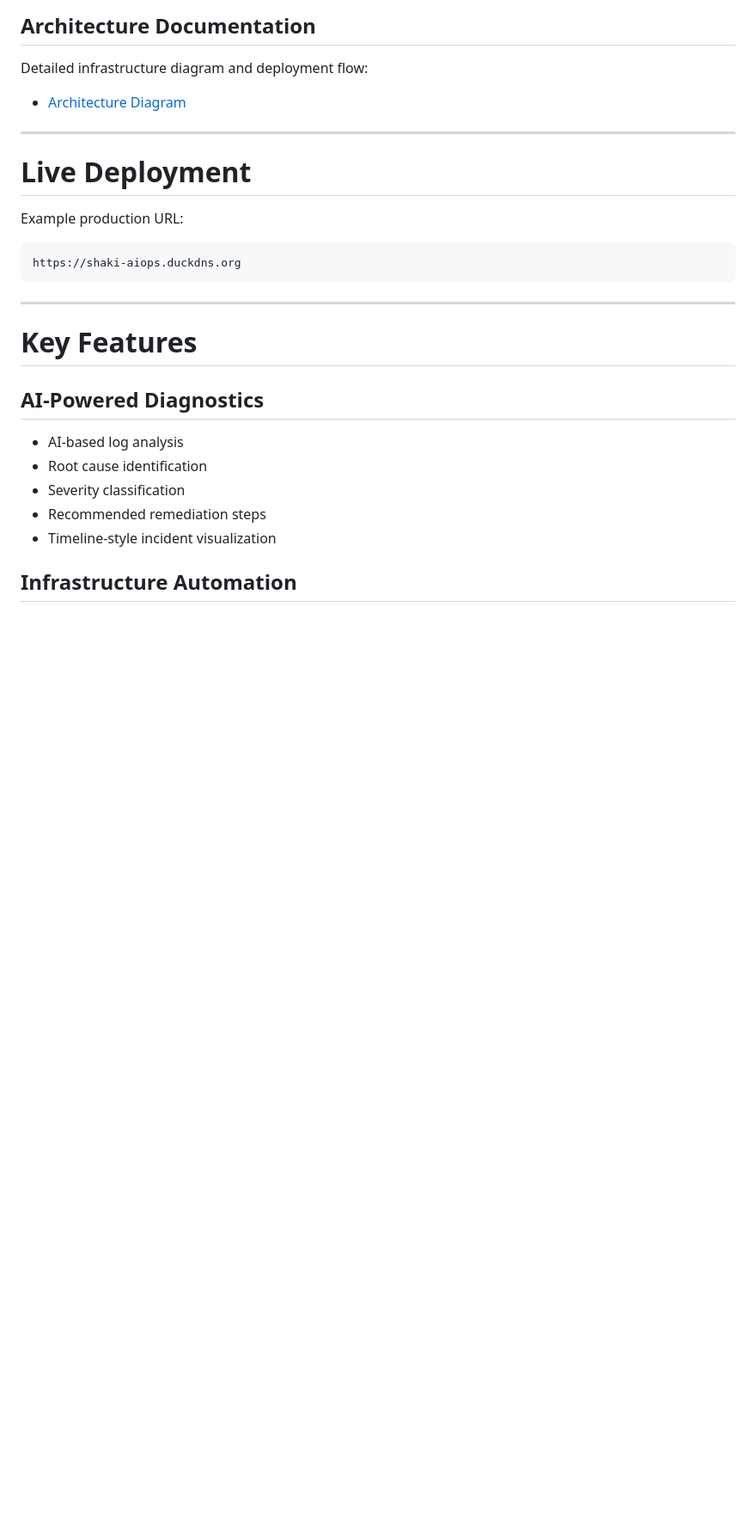
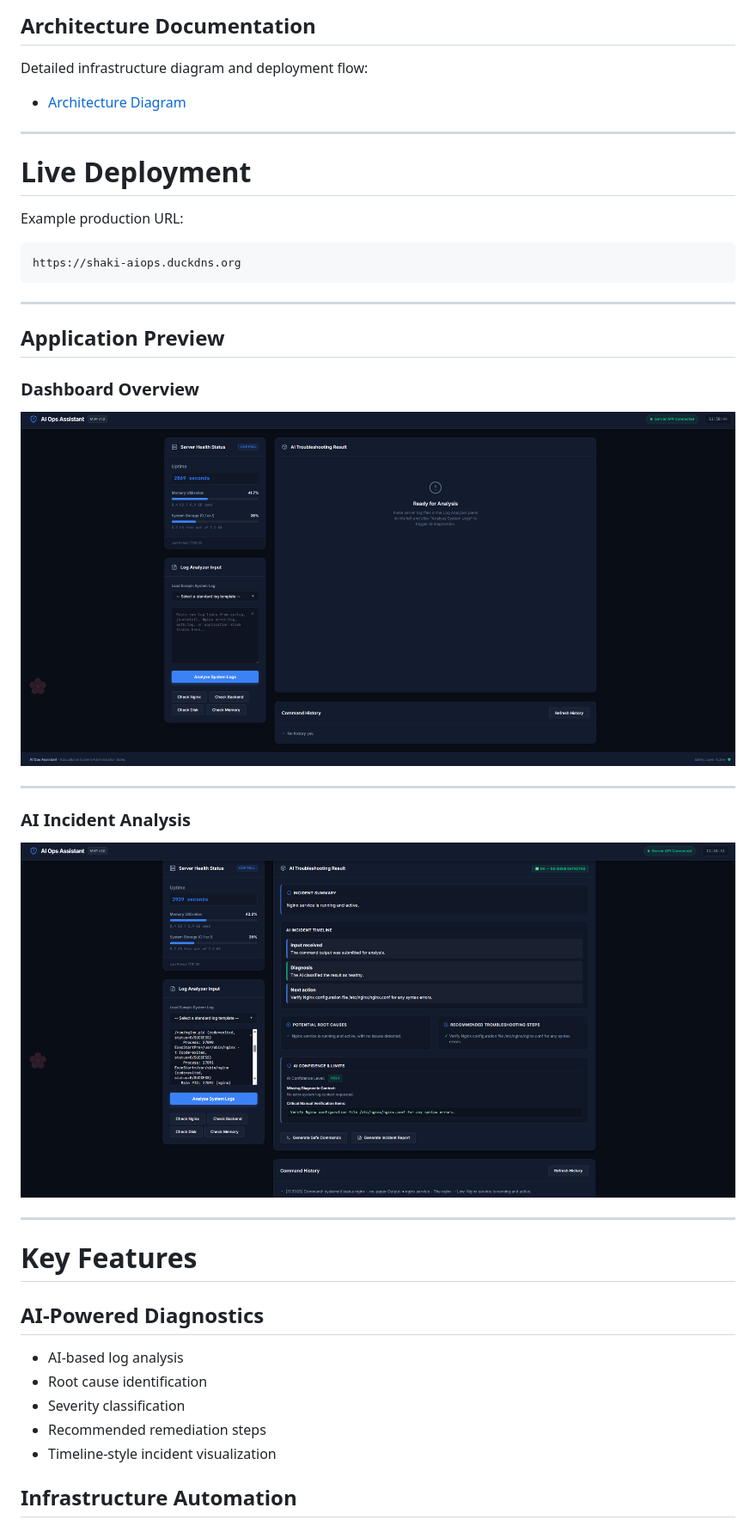
Before and after one commit to Shaki-1/ai-ops-assistant-aws, a Markdown page: README.md, the part around the change. Shown at 86% size. Rendered like a GitHub page; pictures changed too: docs/screenshots/dashboard-analysis.png (added), docs/screenshots/dashboard-empty.png (added); blank space fills up the shorter version.

Commit message:
docs: add application screenshots to README

````diff
--- a/README.md
+++ b/README.md
@@ -34,6 +34,20 @@ Example production URL:
 ```text
 https://shaki-aiops.duckdns.org
 ```
+
+---
+
+## Application Preview
+
+### Dashboard Overview
+
+![Dashboard Overview](docs/screenshots/dashboard-empty.png)
+
+---
+
+### AI Incident Analysis
+
+![AI Analysis](docs/screenshots/dashboard-analysis.png)
 
 ---
 
````
